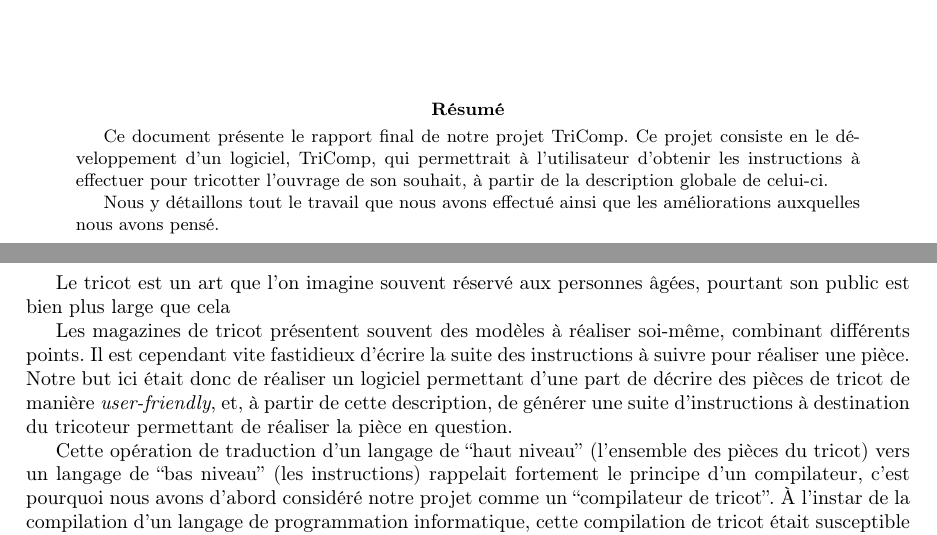
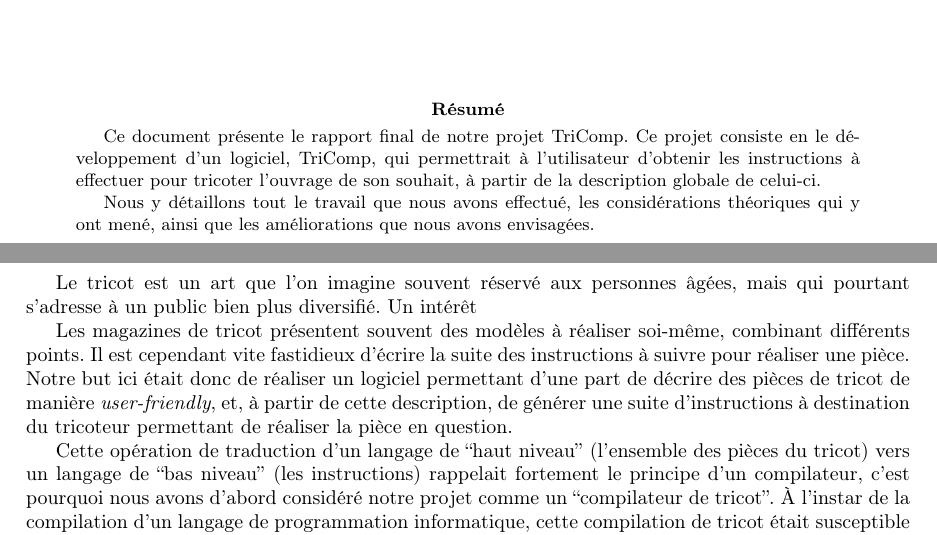
Before and after one commit to TriComp/Documents, a LaTeX paper (final-report/rapport.tex): two parts of pages 1 and 3 of 11, joined at a grey line, cut so that both start at the same text. Compiled offline with pdfLaTeX.

Commit message:
Tentative de faire une intro correcte

```diff
--- a/final-report/rapport.tex
+++ b/final-report/rapport.tex
@@ -66,9 +66,12 @@
          \textsc{Stéfanesco} \\}}
        \vspace{2.5cm}
     \begin{abstract}
-Ce document présente le rapport final de notre projet TriComp. Ce projet consiste en le développement d'un logiciel, TriComp, qui permettrait à l'utilisateur d'obtenir les instructions à effectuer pour tricotter l'ouvrage de son souhait, à partir de la description globale de celui-ci.
+Ce document présente le rapport final de notre projet TriComp. Ce projet consiste en le développement d'un logiciel, TriComp,
+qui permettrait à l'utilisateur d'obtenir les instructions à effectuer pour tricoter l'ouvrage de son souhait, à partir de la
+description globale de celui-ci.
 
-Nous y détaillons tout le travail que nous avons effectué ainsi que les améliorations auxquelles nous avons pensé.
+Nous y détaillons tout le travail que nous avons effectué, les considérations théoriques qui y ont mené, ainsi que les améliorations
+que nous avons envisagées.
     \end{abstract}
   \end{titlepage}
 \makeatother
@@ -82,7 +85,8 @@ Nous y détaillons tout le travail que nous avons effectué ainsi que les améli
 \section*{Introduction}
 
 Le tricot est un art que l'on imagine souvent réservé aux personnes
-âgées, pourtant son public est bien plus large que cela
+âgées, mais qui pourtant s'adresse à un public bien plus diversifié.
+Un intérêt
 
 Les magazines de tricot présentent souvent des modèles à réaliser
 soi-même, combinant différents points. Il est cependant vite
```
